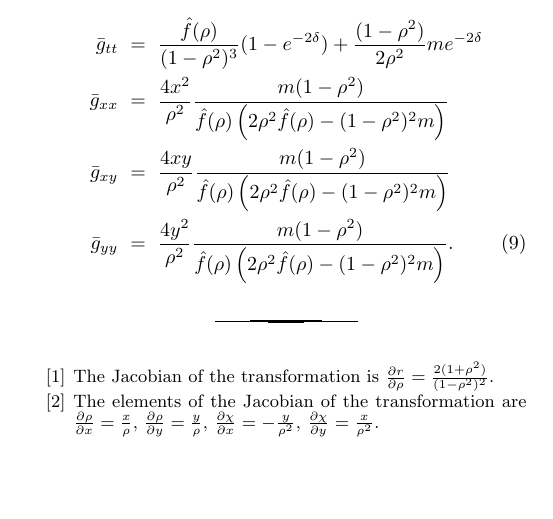
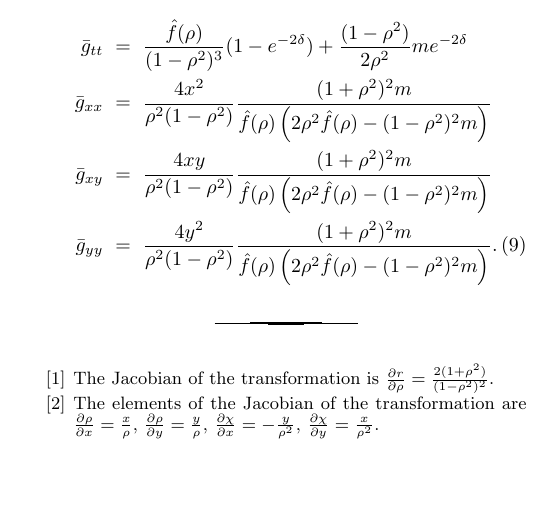
Before and after one commit to hansbantilan/bstar, a LaTeX paper (Notes/boson_star.tex): part of page 2 of 2, cut so that both start at the same text. Compiled offline with pdfLaTeX.

Commit message:
corrected -HB

```diff
--- a/Notes/boson_star.tex
+++ b/Notes/boson_star.tex
@@ -130,9 +130,9 @@ Finally, our evolved variables are $\bar{g}_{\mu\nu}$ defined in terms of the fu
 We thus subtract~\eqref{eqn:ads_cartesianmetric_components} from~\eqref{eqn:full_cartesianmetric_components} and divide by $1-\rho^2$, to obtain
 \begin{eqnarray}\label{eqn:barred_cartesianmetric_components}
 \bar{g}_{tt} &=& \frac{\hat{f}(\rho)}{(1-\rho^2)^3} (1-e^{-2\delta}) + \frac{(1-\rho^2)}{2\rho^2} m e^{-2\delta} \nonumber \\
-\bar{g}_{xx} &=& \frac{4x^2}{\rho^2} \frac{m(1-\rho^2)}{\hat{f}(\rho) \left( 2\rho^2\hat{f}(\rho)-(1-\rho^2)^2m \right)} \nonumber \\
-\bar{g}_{xy} &=& \frac{4xy}{\rho^2} \frac{m(1-\rho^2)}{\hat{f}(\rho) \left( 2\rho^2\hat{f}(\rho)-(1-\rho^2)^2m \right)} \nonumber \\
-\bar{g}_{yy} &=& \frac{4y^2}{\rho^2} \frac{m(1-\rho^2)}{\hat{f}(\rho) \left( 2\rho^2\hat{f}(\rho)-(1-\rho^2)^2m \right)}.
+\bar{g}_{xx} &=& \frac{4x^2}{\rho^2(1-\rho^2)} \frac{(1+\rho^2)^2 m}{\hat{f}(\rho) \left( 2\rho^2\hat{f}(\rho)-(1-\rho^2)^2m \right)} \nonumber \\
+\bar{g}_{xy} &=& \frac{4xy}{\rho^2(1-\rho^2)} \frac{(1+\rho^2)^2 m}{\hat{f}(\rho) \left( 2\rho^2\hat{f}(\rho)-(1-\rho^2)^2m \right)} \nonumber \\
+\bar{g}_{yy} &=& \frac{4y^2}{\rho^2(1-\rho^2)} \frac{(1+\rho^2)^2 m}{\hat{f}(\rho) \left( 2\rho^2\hat{f}(\rho)-(1-\rho^2)^2m \right)}.
 \end{eqnarray}
 
 %-------------------------------------------------------
```
